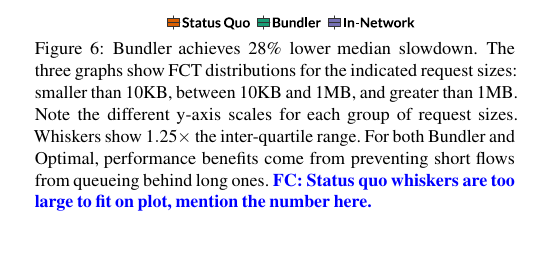
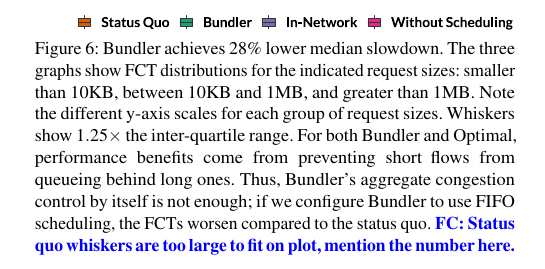
Before and after one commit to akshayknarayan/bundler-paper, a LaTeX paper (bundler-nsdi20.tex, which reads overview-benefits.tex): part of one column of page 8 of 17, cut so that both start at the same text. Compiled offline with pdfLaTeX; a LaTeX package or settings file that is missing is left out.

Commit message:
combine fifo with overview-benefits graph

```diff
--- a/overview-benefits.tex
+++ b/overview-benefits.tex
@@ -5,7 +5,11 @@
 \includegraphics[width=\maxwidth]{figure/eval:best-1}
 
 \end{knitrout}
-    \caption{\name achieves 28\% lower median slowdown. The three graphs show FCT distributions for the indicated request sizes: smaller than 10KB, between 10KB and 1MB, and greater than 1MB.  Note the different y-axis scales for each group of request sizes. Whiskers show $1.25 \times$ the inter-quartile range. For both \name and Optimal, performance benefits come from preventing short flows from queueing behind long ones. \fc{Status quo whiskers are too large to fit on plot, mention the number here.}}
+    \caption{\name achieves 28\% lower median slowdown.
+The three graphs show FCT distributions for the indicated request sizes: smaller than 10KB, between 10KB and 1MB, and greater than 1MB.  Note the different y-axis scales for each group of request sizes. Whiskers show $1.25 \times$ the inter-quartile range.
+For both \name and Optimal, performance benefits come from preventing short flows from queueing behind long ones.
+Thus, \name's aggregate congestion control by itself is not enough; if we configure \name to use FIFO scheduling, the FCTs worsen compared to the status quo.
+    \fc{Status quo whiskers are too large to fit on plot, mention the number here.}}
     \label{fig:eval:best}
 \end{figure}
 \newcommand{\overviewBenefitsBaselineMedian}{1.76\xspace}
```
Also changed, not shown: eval.tex (+3 -6 lines), impl.tex (+0 -7 lines), packages.tex (+4 -0 lines), queue-control.tex (+7 -0 lines), realworld.tex (+1 -1 lines), figure/eval:best-1.pdf, 1 other file.
